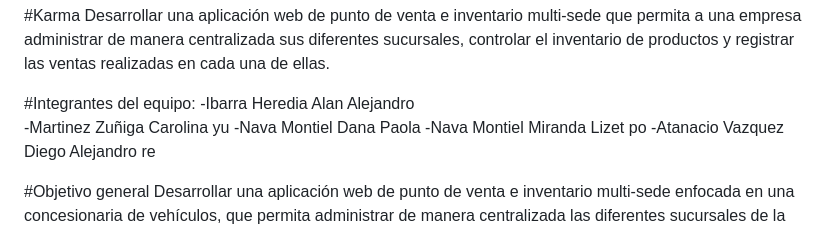
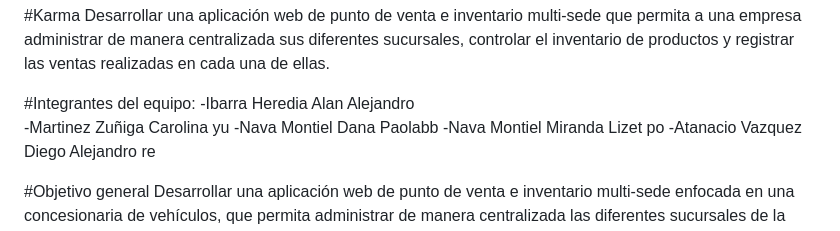
Before and after one commit to k-rozzu/PROYECTO_INTEGRADOR_KARMA, a Markdown page: README.md, the part around the change. GitHub-like rendering.

```diff
--- a/README.md
+++ b/README.md
@@ -6,7 +6,7 @@ inventario de productos y registrar las ventas realizadas en cada una de ellas.
 #Integrantes del equipo:
 -Ibarra Heredia Alan Alejandro
 -Martinez Zuñiga Carolina yu
--Nava Montiel Dana Paola
+-Nava Montiel Dana Paolabb
 -Nava Montiel Miranda Lizet po
 -Atanacio Vazquez Diego Alejandro re
 
```
